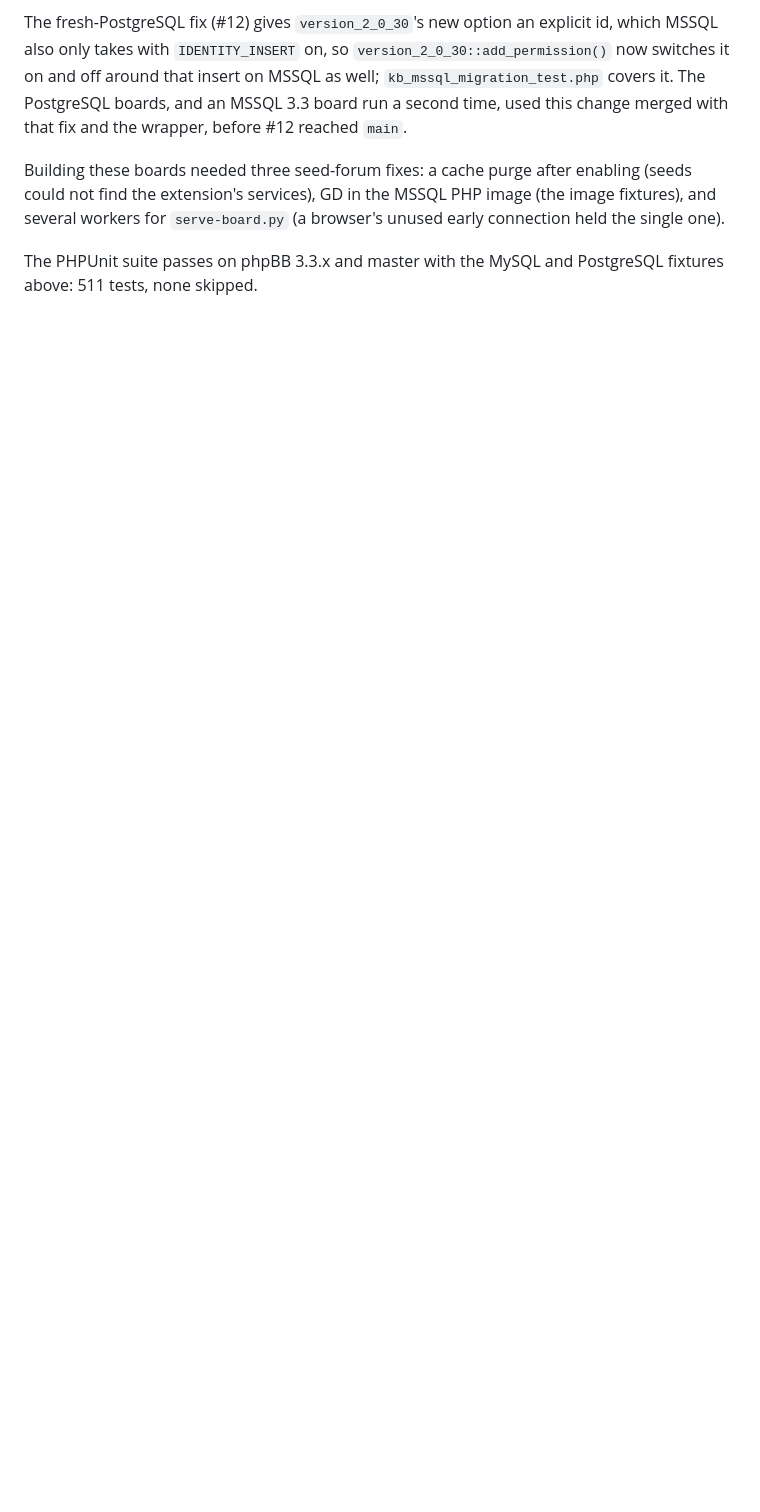
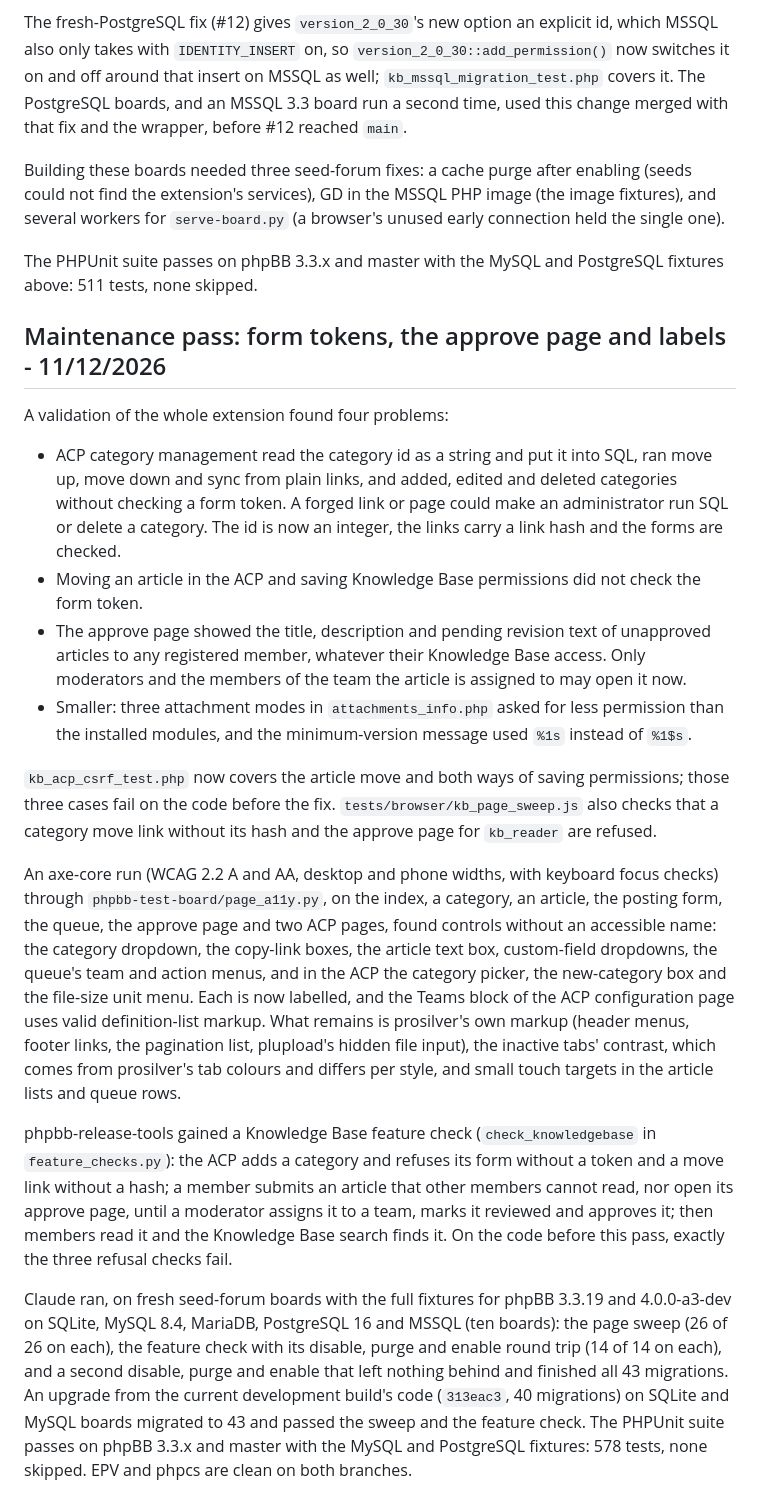
Before and after one commit to phpbbmodders/knowledgebase, a Markdown page: docs/testing.md, the part around the change. GitHub-like rendering; blank space fills up the shorter version.

Commit message:
Document the maintenance pass
Co-Authored-By: Claude Opus 5.5 <noreply@anthropic.com>

```diff
--- a/docs/testing.md
+++ b/docs/testing.md
@@ -1566,3 +1566,48 @@ workers for `serve-board.py` (a browser's unused early connection held the singl
 
 The PHPUnit suite passes on phpBB 3.3.x and master with the MySQL and PostgreSQL fixtures above:
 511 tests, none skipped.
+
+## Maintenance pass: form tokens, the approve page and labels - 11/12/2026
+
+A validation of the whole extension found four problems:
+
+- ACP category management read the category id as a string and put it into SQL, ran move up,
+  move down and sync from plain links, and added, edited and deleted categories without checking
+  a form token. A forged link or page could make an administrator run SQL or delete a category.
+  The id is now an integer, the links carry a link hash and the forms are checked.
+- Moving an article in the ACP and saving Knowledge Base permissions did not check the form token.
+- The approve page showed the title, description and pending revision text of unapproved articles
+  to any registered member, whatever their Knowledge Base access. Only moderators and the members
+  of the team the article is assigned to may open it now.
+- Smaller: three attachment modes in `attachments_info.php` asked for less permission than the
+  installed modules, and the minimum-version message used `%1s` instead of `%1$s`.
+
+`kb_acp_csrf_test.php` now covers the article move and both ways of saving permissions; those
+three cases fail on the code before the fix. `tests/browser/kb_page_sweep.js` also checks that a
+category move link without its hash and the approve page for `kb_reader` are refused.
+
+An axe-core run (WCAG 2.2 A and AA, desktop and phone widths, with keyboard focus checks) through
+`phpbb-test-board/page_a11y.py`, on the index, a category, an article, the posting form, the queue,
+the approve page and two ACP pages, found controls without an accessible name: the category
+dropdown, the copy-link boxes, the article text box, custom-field dropdowns, the queue's team and
+action menus, and in the ACP the category picker, the new-category box and the file-size unit menu.
+Each is now labelled, and the Teams block of the ACP configuration page uses valid definition-list
+markup. What remains is prosilver's own markup (header menus, footer links, the pagination list,
+plupload's hidden file input), the inactive tabs' contrast, which comes from prosilver's tab colours
+and differs per style, and small touch targets in the article lists and queue rows.
+
+phpbb-release-tools gained a Knowledge Base feature check (`check_knowledgebase` in
+`feature_checks.py`): the ACP adds a category and refuses its form without a token and a move link
+without a hash; a member submits an article that other members cannot read, nor open its approve
+page, until a moderator assigns it to a team, marks it reviewed and approves it; then members read
+it and the Knowledge Base search finds it. On the code before this pass, exactly the three refusal
+checks fail.
+
+Claude ran, on fresh seed-forum boards with the full fixtures for phpBB 3.3.19 and 4.0.0-a3-dev on
+SQLite, MySQL 8.4, MariaDB, PostgreSQL 16 and MSSQL (ten boards): the page sweep (26 of 26 on each),
+the feature check with its disable, purge and enable round trip (14 of 14 on each), and a second
+disable, purge and enable that left nothing behind and finished all 43 migrations. An upgrade from
+the current development build's code (`313eac3`, 40 migrations) on SQLite and MySQL boards migrated
+to 43 and passed the sweep and the feature check. The PHPUnit suite passes on phpBB 3.3.x and
+master with the MySQL and PostgreSQL fixtures: 578 tests, none skipped. EPV and phpcs are clean on
+both branches.
```
